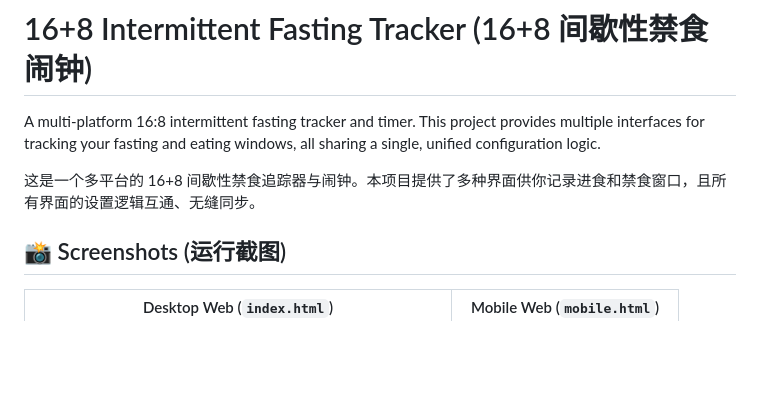
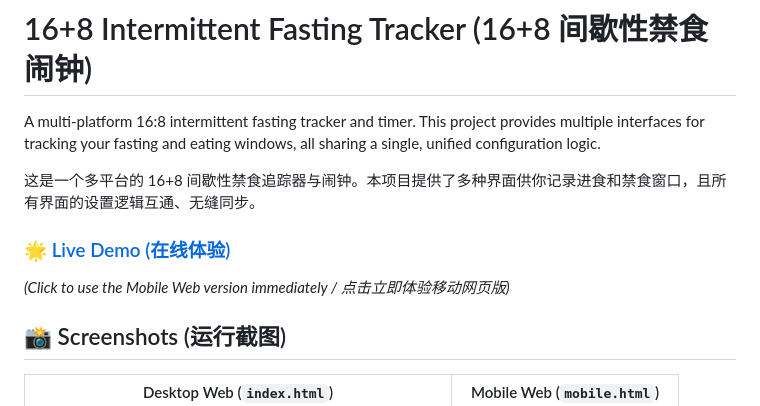
Before and after one commit to T1113/16-8-fasting-tracker, a Markdown page: README.md, the part around the change. Rendered like a GitHub page; blank space fills up the shorter version.

Commit message:
docs: add live demo link

```diff
--- a/README.md
+++ b/README.md
@@ -3,6 +3,9 @@
 A multi-platform 16:8 intermittent fasting tracker and timer. This project provides multiple interfaces for tracking your fasting and eating windows, all sharing a single, unified configuration logic.
 
 这是一个多平台的 16+8 间歇性禁食追踪器与闹钟。本项目提供了多种界面供你记录进食和禁食窗口，且所有界面的设置逻辑互通、无缝同步。
+
+### 🌟 [Live Demo (在线体验)](https://t1113.github.io/16-8-fasting-tracker/mobile.html)
+*(Click to use the Mobile Web version immediately / 点击立即体验移动网页版)*
 
 ## 📸 Screenshots (运行截图)
 
```
